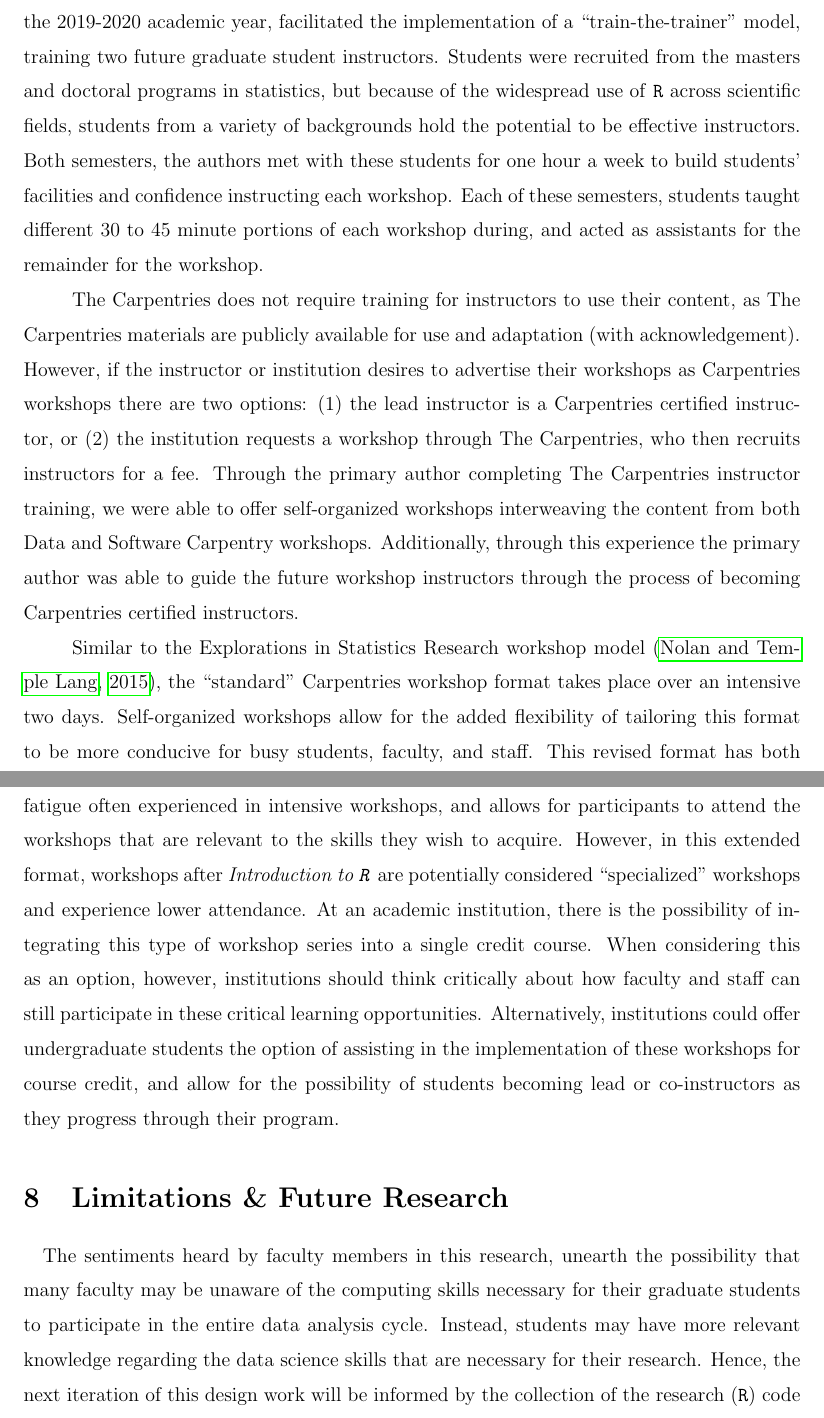
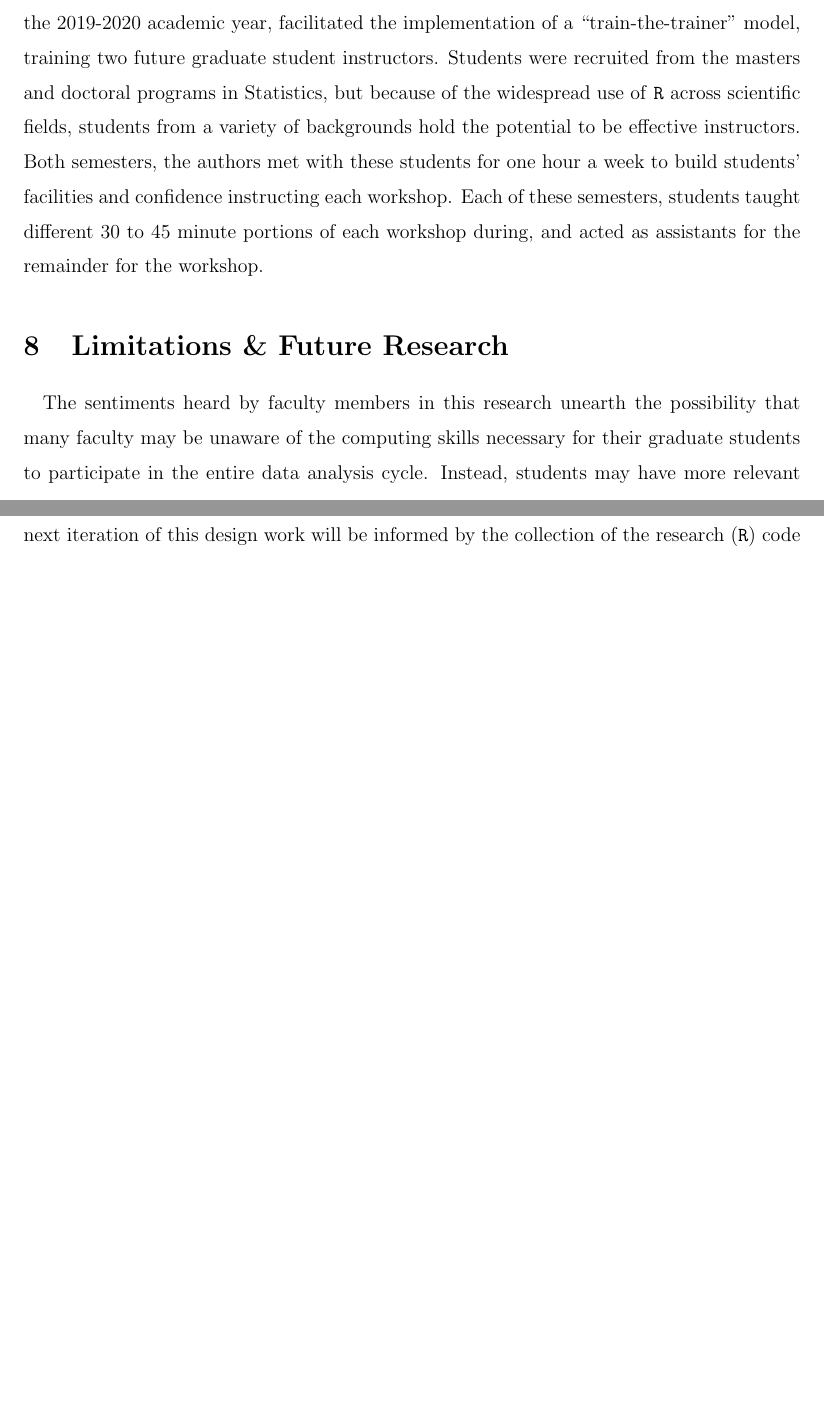
Before and after one commit to atheobold/data-science-ws-jse, a LaTeX paper (paper/workshops.tex): two parts of pages 26 and 27 of 36 before the commit and two parts of pages 26 and 27 of 35 after it, joined at a grey line, cut so that both start at the same text, the shorter picture padded with empty space. Compiled offline with pdfLaTeX.

Commit message:
Edit remaining sections

```diff
--- a/paper/workshops.tex
+++ b/paper/workshops.tex
@@ -1085,42 +1089,42 @@ the remainder for the workshop.
 
 % \quad Currently, this design research is focusing on incorporating the content of these workshops into the \emph{Data Analysis and Visualization in \texttt{R}} lesson within Data Carpentry's Ecology curriculum. Infusing the skills outlined in this research into the \emph{Data Analysis and Visualization in \texttt{R} for Ecologists} lesson helps to create a Carpentries curriculum that best reflects the ``core data skills'' necessary for data-intensive environmental science research. For skills outlined by this research where there is no room in the current \emph{Data Analysis and Visualization in \texttt{R} for Ecologists} lesson, the Carpentries Incubator and Carpentries Lab provide potential avenues to produce additional lesson materials that are broadly available to The Carpentries community. These avenues allow for the continued discussion of the importance of integrating user-defined functions, conditional statements, and loops into the broader Data Carpentry Ecology curriculum.
 
-\quad The Carpentries does not require training for instructors to use their
-content, as The Carpentries materials are publicly available for use and
-adaptation (with acknowledgement). However, if the instructor or institution
-desires to advertise their workshops as Carpentries workshops there are two
-options: (1) the lead instructor is a Carpentries certified instructor, or (2)
-the institution requests a workshop through The Carpentries, who then recruits
-instructors for a fee. Through the primary author completing The Carpentries
-instructor training, we were able to offer self-organized workshops interweaving
-the content from both Data and Software Carpentry workshops. Additionally,
-through this experience the primary author was able to guide the future
-workshop instructors through the process of becoming Carpentries certified
-instructors.
-
-\quad Similar to the Explorations in Statistics Research workshop model
-\citep{esr}, the ``standard'' Carpentries workshop format takes place over an
-intensive two days. Self-organized workshops allow for the added flexibility of
-tailoring this format to be more conducive for busy students, faculty, and
-staff. This revised format has both benefits and costs. The additional time
-between each workshop helps to alleviate the brain fatigue often experienced in
-intensive workshops, and allows for participants to attend the workshops that
-are relevant to the skills they wish to acquire. However, in this extended
-format, workshops after \emph{Introduction to \texttt{R}} are potentially
-considered ``specialized'' workshops and experience lower attendance. At an
-academic institution, there is the possibility of integrating this type of
-workshop series into a single credit course. When considering this as an option,
-however, institutions should think critically about how faculty and staff can
-still participate in these critical learning opportunities. Alternatively,
-institutions could offer undergraduate students the option of assisting in the
-implementation of these workshops for course credit, and allow for the
-possibility of students becoming lead or co-instructors as they progress through
-their program.
+%\quad The Carpentries does not require training for instructors to use their
+%content, as The Carpentries materials are publicly available for use and
+%adaptation (with acknowledgement). However, if the instructor or institution
+%desires to advertise their workshops as Carpentries workshops there are two
+%options: (1) the lead instructor is a Carpentries certified instructor, or (2)
+%the institution requests a workshop through The Carpentries, who then recruits
+%instructors for a fee. Through the primary author completing The Carpentries
+%instructor training, we were able to offer self-organized workshops interweaving
+%the content from both Data and Software Carpentry workshops. Additionally,
+%through this experience, the primary author was able to guide the future
+%workshop instructors through the process of becoming Carpentries certified
+%instructors.
+%
+%\quad Similar to the Explorations in Statistics Research workshop model
+%\citep{esr}, the ``standard'' Carpentries workshop format takes place over an
+%intensive two days. Self-organized workshops allow for the added flexibility of
+%tailoring this format to be more conducive for busy students, faculty, and
+%staff. This revised format has both benefits and costs. The additional time
+%between each workshop helps to alleviate the brain fatigue often experienced in
+%intensive workshops, and allows for participants to attend the workshops that
+%are relevant to the skills they wish to acquire. However, in this extended
+%format, workshops after \emph{Introduction to \texttt{R}} are potentially
+%considered ``specialized'' workshops and experience lower attendance. At an
+%academic institution, there is the possibility of integrating this type of
+%workshop series into a single credit course. When considering this as an option,
+%however, institutions should think critically about how faculty and staff can
+%still participate in these critical learning opportunities. Alternatively,
+%institutions could offer undergraduate students the option of assisting in the
+%implementation of these workshops for course credit, and allow for the
+%possibility of students becoming lead or co-instructors as they progress through
+%their program.
 
 \section{Limitations \& Future Research}
 \label{sec:future}
 
-\quad The sentiments heard by faculty members in this research, unearth the
+\quad The sentiments heard by faculty members in this research unearth the
 possibility that many faculty may be unaware of the computing skills necessary
 for their graduate students to participate in the entire data analysis cycle.
 Instead, students may have more relevant knowledge regarding the data science
```
Also changed, not shown: paper/workshops.tex (24 more changed lines).
